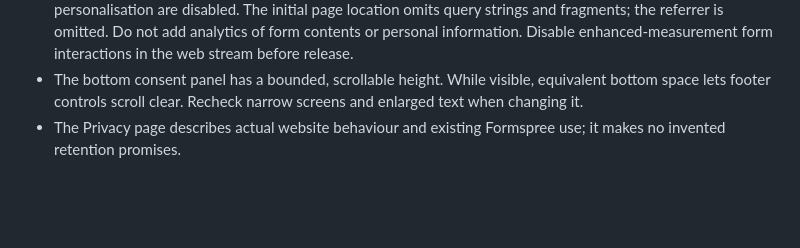
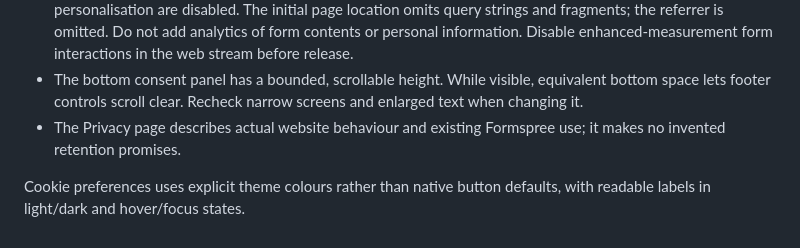
Before and after one commit to nicholascaplan/profile, a Markdown page: docs/PROJECT-BRIEF.md, the part around the change. Drawn GitHub-style; blank space fills up the shorter version.

```diff
--- a/docs/PROJECT-BRIEF.md
+++ b/docs/PROJECT-BRIEF.md
@@ -50,3 +50,5 @@ Personal profile page for Nick Caplan, live at [websitesbynick.co.uk](https://we
 - Advertising storage, user data and personalisation consent remain denied; Google signals and advertising personalisation are disabled. The initial page location omits query strings and fragments; the referrer is omitted. Do not add analytics of form contents or personal information. Disable enhanced-measurement form interactions in the web stream before release.
 - The bottom consent panel has a bounded, scrollable height. While visible, equivalent bottom space lets footer controls scroll clear. Recheck narrow screens and enlarged text when changing it.
 - The Privacy page describes actual website behaviour and existing Formspree use; it makes no invented retention promises.
+
+Cookie preferences uses explicit theme colours rather than native button defaults, with readable labels in light/dark and hover/focus states.
```
